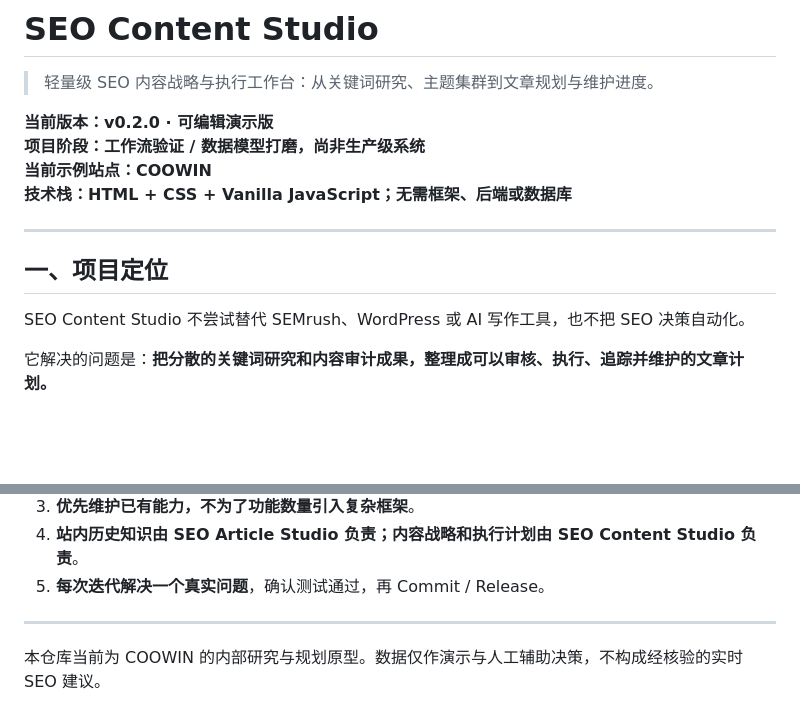
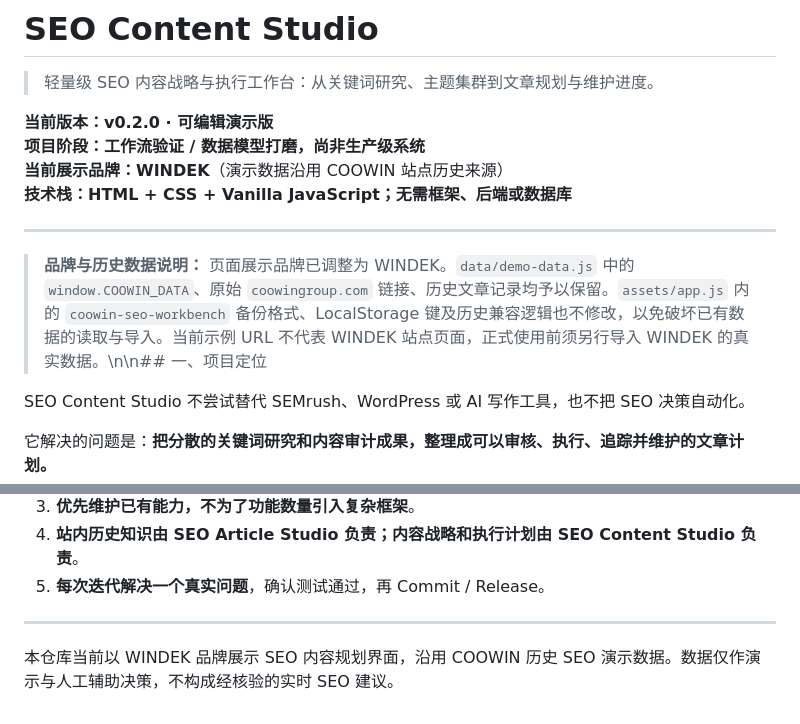
Before and after one commit to coowinit/seo-content-studio, a Markdown page: README.md, 2 parts joined by grey strips. Drawn GitHub-style; blank space fills up the shorter version.

Commit message:
docs: 将界面展示品牌调整为 WINDEK 并保留历史数据兼容

```diff
--- a/README.md
+++ b/README.md
@@ -4,12 +4,12 @@
 
 **当前版本：v0.2.0 · 可编辑演示版**
 **项目阶段：工作流验证 / 数据模型打磨，尚非生产级系统**
-**当前示例站点：COOWIN**
+**当前展示品牌：WINDEK**（演示数据沿用 COOWIN 站点历史来源）
 **技术栈：HTML + CSS + Vanilla JavaScript；无需框架、后端或数据库**
 
 ---
 
-## 一、项目定位
+> **品牌与历史数据说明：** 页面展示品牌已调整为 WINDEK。`data/demo-data.js` 中的 `window.COOWIN_DATA`、原始 `coowingroup.com` 链接、历史文章记录均予以保留。`assets/app.js` 内的 `coowin-seo-workbench` 备份格式、LocalStorage 键及历史兼容逻辑也不修改，以免破坏已有数据的读取与导入。当前示例 URL 不代表 WINDEK 站点页面，正式使用前须另行导入 WINDEK 的真实数据。\n\n## 一、项目定位
 
 SEO Content Studio 不尝试替代 SEMrush、WordPress 或 AI 写作工具，也不把 SEO 决策自动化。
 
@@ -260,4 +260,4 @@ seo-content-studio/
 
 ---
 
-本仓库当前为 COOWIN 的内部研究与规划原型。数据仅作演示与人工辅助决策，不构成经核验的实时 SEO 建议。
+本仓库当前以 WINDEK 品牌展示 SEO 内容规划界面，沿用 COOWIN 历史 SEO 演示数据。数据仅作演示与人工辅助决策，不构成经核验的实时 SEO 建议。
```
